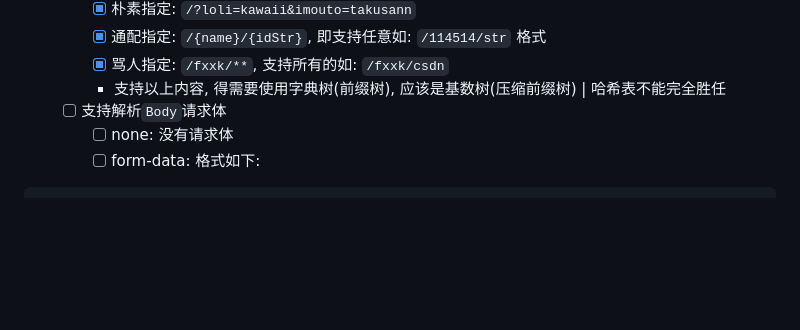
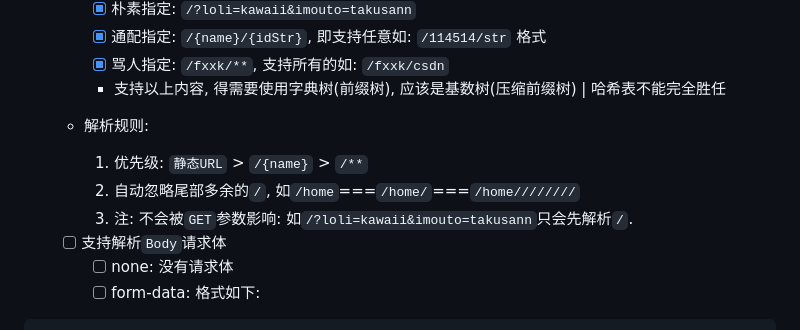
Before and after one commit to HengXin666/HXNet, a Markdown page: README.md, the part around the change. Drawn GitHub-style; blank space fills up the shorter version.

Commit message:
更新日志, 添加路由映射的说明~

```diff
--- a/README.md
+++ b/README.md
@@ -70,6 +70,11 @@
         - [x] 骂人指定: `/fxxk/**`, 支持所有的如: `/fxxk/csdn`
         - 支持以上内容, 得需要使用字典树(前缀树), 应该是基数树(压缩前缀树) | 哈希表不能完全胜任
 
+    - 解析规则:
+        1. 优先级: `静态URL` > `/{name}` > `/**`
+        2. 自动忽略尾部多余的`/`, 如`/home`===`/home/`===`/home////////`
+        3. 注: 不会被`GET`参数影响: 如`/?loli=kawaii&imouto=takusann`只会先解析`/`.
+
     - [ ] 支持解析`Body`请求体
         - [ ] none: 没有请求体
         - [ ] form-data: 格式如下:
```
